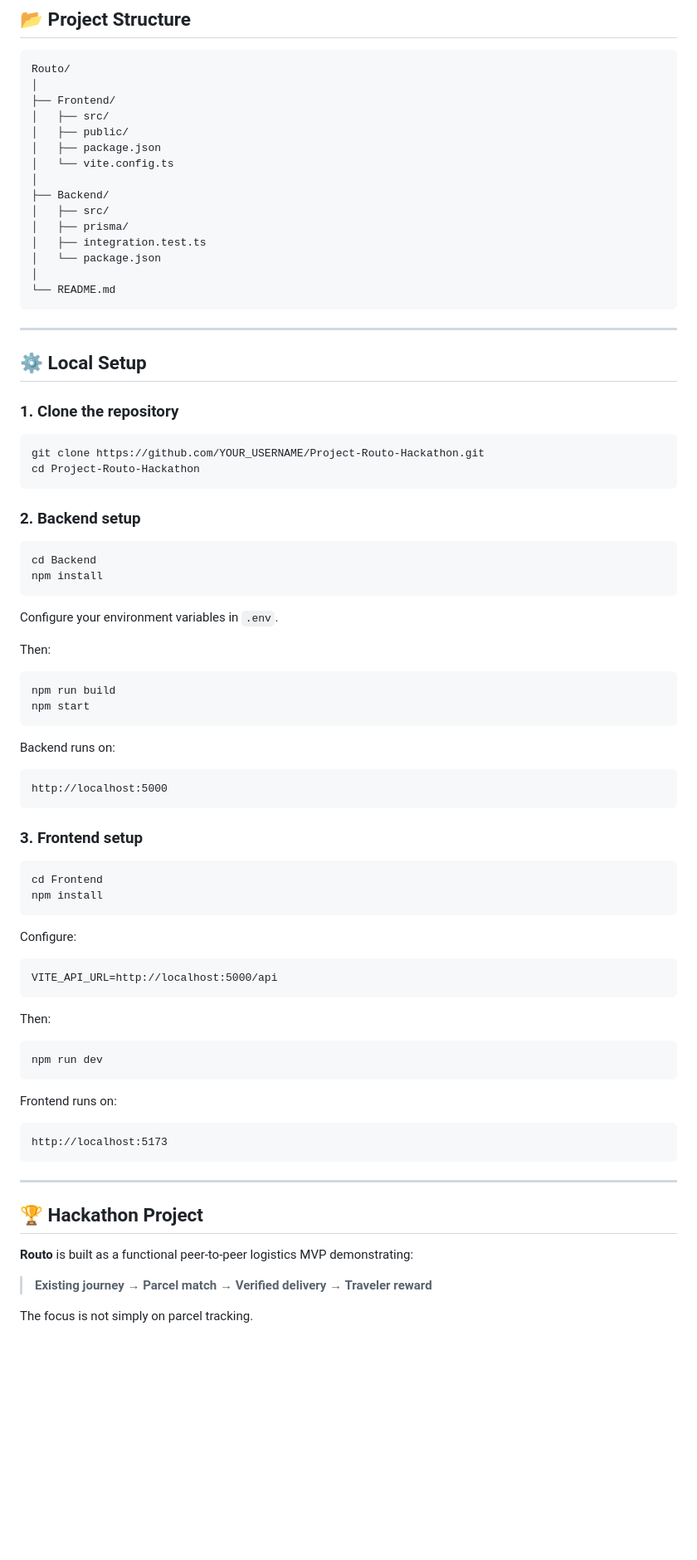
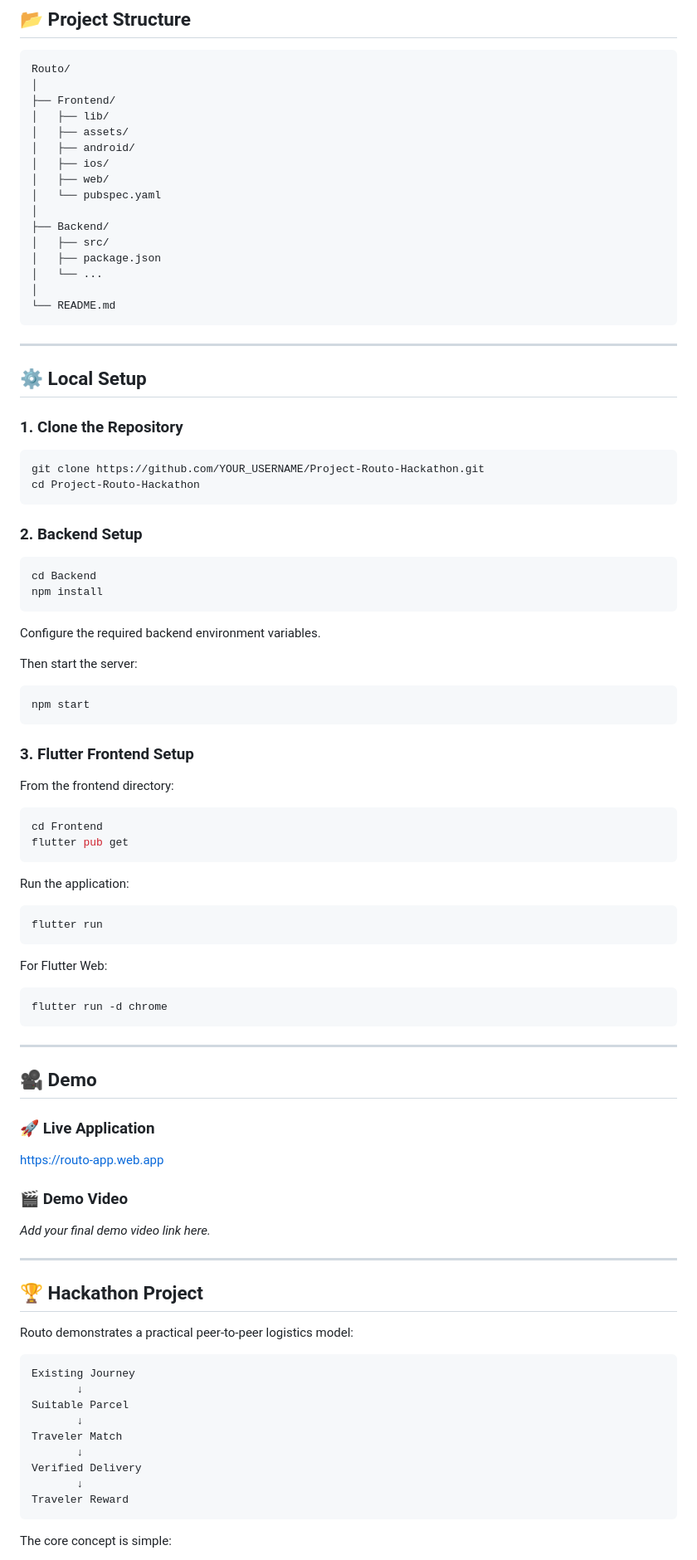
Before and after one commit to aniketfagare11-lang/Routo-App, a Markdown page: README.md, the part around one of its changes. Shown at 83% size. Rendered like a GitHub page; blank space fills up the shorter version.

Commit message:
Revise README for technology updates and clarity
Updated README to reflect changes in frontend technologies and improved clarity in problem statement and features.

````diff
--- a/README.md
+++ b/README.md
@@ -499,16 +342,17 @@ https://routo-app.web.app
 Routo/
 │
 ├── Frontend/
-│   ├── src/
-│   ├── public/
-│   ├── package.json
-│   └── vite.config.ts
+│   ├── lib/
+│   ├── assets/
+│   ├── android/
+│   ├── ios/
+│   ├── web/
+│   └── pubspec.yaml
 │
 ├── Backend/
 │   ├── src/
-│   ├── prisma/
-│   ├── integration.test.ts
-│   └── package.json
+│   ├── package.json
+│   └── ...
 │
 └── README.md
 ```
@@ -517,67 +361,78 @@ Routo/
 
 ## ⚙️ Local Setup
 
-### 1. Clone the repository
+### 1. Clone the Repository
 
 ```bash
 git clone https://github.com/YOUR_USERNAME/Project-Routo-Hackathon.git
 cd Project-Routo-Hackathon
 ```
 
-### 2. Backend setup
+### 2. Backend Setup
 
 ```bash
 cd Backend
 npm install
 ```
 
-Configure your environment variables in `.env`.
+Configure the required backend environment variables.
 
-Then:
+Then start the server:
 
 ```bash
-npm run build
 npm start
 ```
 
-Backend runs on:
+### 3. Flutter Frontend Setup
 
-```text
-http://localhost:5000
-```
-
-### 3. Frontend setup
+From the frontend directory:
 
 ```bash
 cd Frontend
-npm install
+flutter pub get
 ```
 
-Configure:
+Run the application:
 
-```text
-VITE_API_URL=http://localhost:5000/api
+```bash
+flutter run
 ```
 
-Then:
+For Flutter Web:
 
 ```bash
-npm run dev
+flutter run -d chrome
 ```
 
-Frontend runs on:
+---
 
-```text
-http://localhost:5173
-```
+## 🎥 Demo
+
+### 🚀 Live Application
+
+https://routo-app.web.app
+
+### 🎬 Demo Video
+
+*Add your final demo video link here.*
 
 ---
 
 ## 🏆 Hackathon Project
 
-**Routo** is built as a functional peer-to-peer logistics MVP demonstrating:
+Routo demonstrates a practical peer-to-peer logistics model:
 
-> **Existing journey → Parcel match → Verified delivery → Traveler reward**
+```text
+Existing Journey
+       ↓
+Suitable Parcel
+       ↓
+Traveler Match
+       ↓
+Verified Delivery
+       ↓
+Traveler Reward
+```
 
-The focus is not simply on parcel tracking.
+The core concept is simple:
 
````
Also changed, not shown: other parts of README.md (+163 -320 lines).
